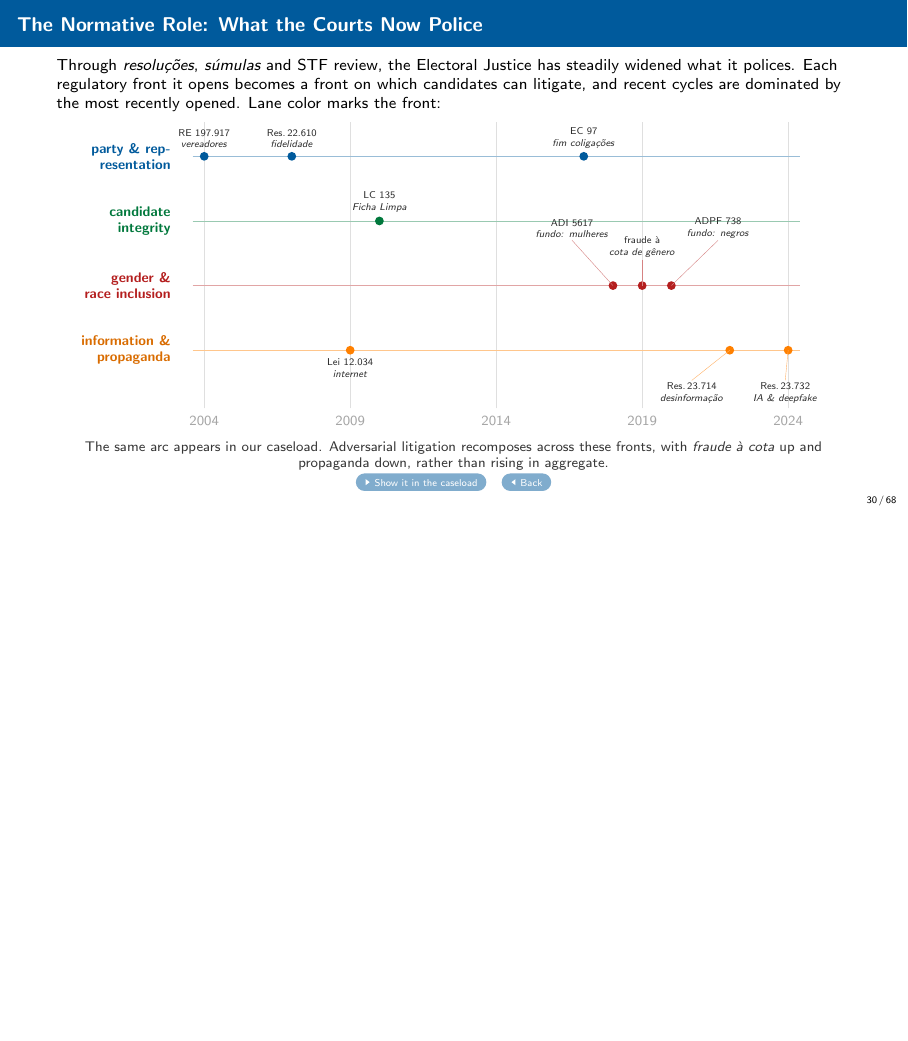
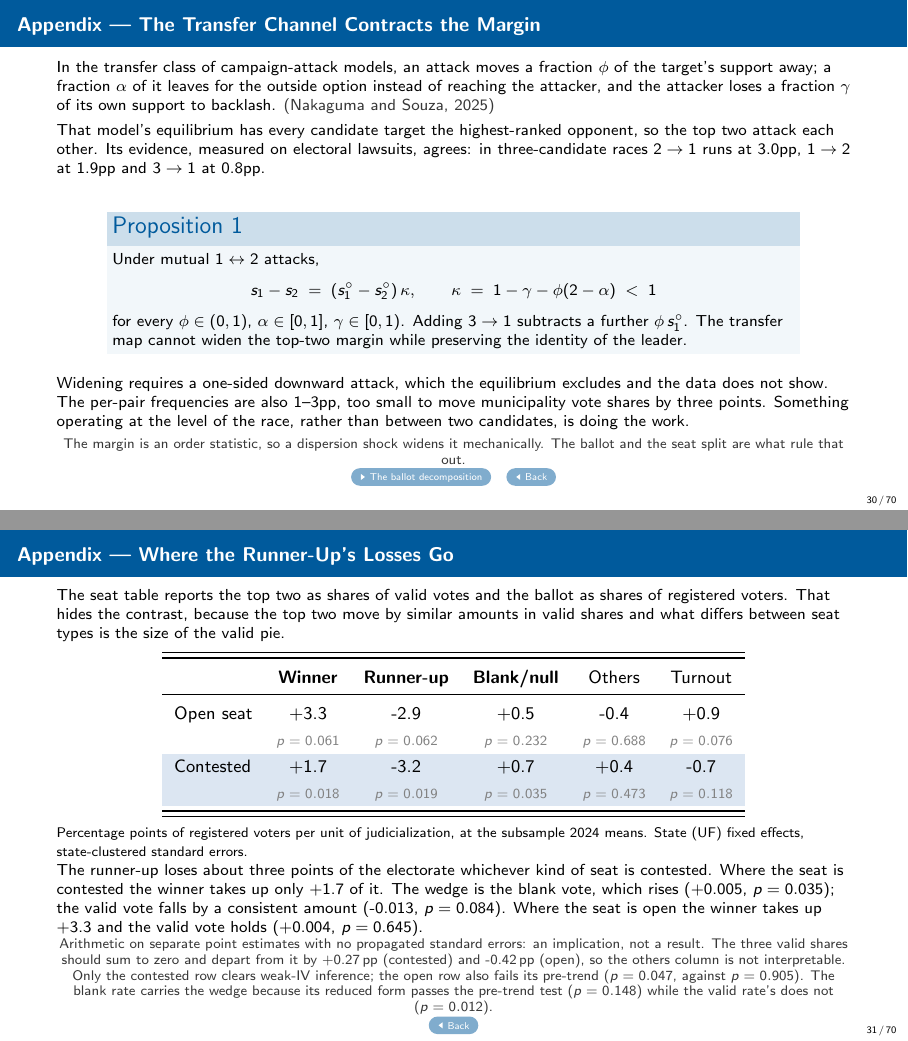
Before and after one commit to moraisnara/judicialization, LaTeX slides (output/presentation/slides_report.tex, which reads output/presentation/frames/app_ballotdecomp.tex, output/presentation/frames/app_transferfoil.tex): page 30 of 68 before the commit and pages 30 and 31 of 70 after it, the two joined at a grey line, the shorter picture padded with empty space. Compiled offline with pdfLaTeX.

Commit message:
deck: add the transfer foil and the ballot decomposition
app_transferfoil states Proposition 1 -- the transfer map contracts the
top-two margin under its own equilibrium attack direction -- and names the
order-statistic caveat it does not cover. app_ballotdecomp puts the seat split
on a single denominator, which is what makes the contrast legible: open seats
mobilize toward the winner, contested seats send part of the runner-up's
support off the valid ballot. Every cell is a macro.

```diff
--- /dev/null
+++ b/output/presentation/frames/app_ballotdecomp.tex
@@ -0,0 +1,46 @@
+
+\begin{frame}{Appendix --- Where the Runner-Up's Losses Go}
+\hypertarget{app:ballotdecomp}{}
+\footnotesize
+The seat table reports the top two as shares of valid votes and the ballot as
+shares of registered voters. That hides the contrast, because the top two move
+by similar amounts in valid shares and what differs between seat types is the
+size of the valid pie.
+\begin{center}\small
+\renewcommand{\arraystretch}{1.2}
+\begin{tabular}{lccccc}
+\toprule\toprule
+ & \textbf{Winner} & \textbf{Runner-up} & \textbf{Blank/null} & Others & Turnout\\
+\midrule
+Open seat & \DecompOpenWinner & \DecompOpenRunnerUp & \DecompOpenExit & \DecompOpenOthers & \DecompOpenTurnout\\
+ & \textcolor{mygray}{\scriptsize $p=\DecompOpenWinnerP$} & \textcolor{mygray}{\scriptsize $p=\DecompOpenRunnerUpP$} & \textcolor{mygray}{\scriptsize $p=\DecompOpenExitP$} & \textcolor{mygray}{\scriptsize $p=\DecompOpenOthersP$} & \textcolor{mygray}{\scriptsize $p=\DecompOpenTurnoutP$}\\
+\rowcolor{mylight}
+Contested & \DecompContWinner & \DecompContRunnerUp & \DecompContExit & \DecompContOthers & \DecompContTurnout\\
+\rowcolor{mylight}
+ & \textcolor{mygray}{\scriptsize $p=\DecompContWinnerP$} & \textcolor{mygray}{\scriptsize $p=\DecompContRunnerUpP$} & \textcolor{mygray}{\scriptsize $p=\DecompContExitP$} & \textcolor{mygray}{\scriptsize $p=\DecompContOthersP$} & \textcolor{mygray}{\scriptsize $p=\DecompContTurnoutP$}\\
+\bottomrule\bottomrule
+\end{tabular}
+\end{center}
+{\scriptsize Percentage points of registered voters per unit of judicialization,
+at the subsample 2024 means. State (UF) fixed effects, state-clustered standard
+errors.}
+
+The runner-up loses about three points of the electorate whichever kind of seat
+is contested. Where the seat is contested the winner takes up only
+\DecompContWinner\ of it. The wedge is the blank vote, which rises
+(\ContBlankCoef, $p=\ContBlankP$); the valid vote falls by a consistent amount
+(\ContValidCoef, $p=\ContValidP$). Where the seat is open the winner takes up
+\DecompOpenWinner\ and the valid vote holds (\OpenValidCoef,
+$p=\OpenValidP$).
+
+{\centering\scriptsize\ns{Arithmetic on separate point estimates with no
+propagated standard errors: an implication, not a result. The three valid
+shares should sum to zero and depart from it by \DecompContResid\,pp
+(contested) and \DecompOpenResid\,pp (open), so the others column is not
+interpretable. Only the contested row clears weak-IV inference; the open row
+also fails its pre-trend ($p=\OpenPtMarginP$, against $p=\ContPtMarginP$). The
+blank rate carries the wedge because its reduced form passes the pre-trend test
+($p=\PtRFBlankP$) while the valid rate's does not ($p=\PtRFValidP$).}\par}
+\vfill
+\centerline{\hyperlink{src:seathet}{\beamerreturnbutton{Back}}}
+\end{frame}
--- /dev/null
+++ b/output/presentation/frames/app_transferfoil.tex
@@ -0,0 +1,44 @@
+
+\begin{frame}{Appendix --- The Transfer Channel Contracts the Margin}
+\hypertarget{app:transferfoil}{}
+\footnotesize
+In the transfer class of campaign-attack models, an attack moves a fraction
+$\phi$ of the target's support away; a fraction $\alpha$ of it leaves for the
+outside option instead of reaching the attacker, and the attacker loses a
+fraction $\gamma$ of its own support to backlash. \ns{\citep{nakaguma2025}}
+\smallskip
+
+That model's equilibrium has every candidate target the highest-ranked
+opponent, so the top two attack each other. Its evidence, measured on
+electoral lawsuits, agrees: in three-candidate races $2\to1$ runs at 3.0pp,
+$1\to2$ at 1.9pp and $3\to1$ at 0.8pp.
+\smallskip
+\begin{center}
+\begin{minipage}{0.86\textwidth}
+\begin{block}{Proposition 1}
+\footnotesize
+Under mutual $1 \leftrightarrow 2$ attacks,
+\[
+  s_1 - s_2 \;=\; (s^\circ_1 - s^\circ_2)\,\kappa,
+  \qquad \kappa \;=\; 1 - \gamma - \phi(2-\alpha) \;<\; 1
+\]
+for every $\phi \in (0,1)$, $\alpha \in [0,1]$, $\gamma \in [0,1)$. Adding
+$3 \to 1$ subtracts a further $\phi\,s^\circ_1$. The transfer map cannot widen
+the top-two margin while preserving the identity of the leader.
+\end{block}
+\end{minipage}
+\end{center}
+\smallskip
+
+Widening requires a one-sided downward attack, which the equilibrium excludes
+and the data does not show. The per-pair frequencies are also 1--3pp, too
+small to move municipality vote shares by three points. Something operating at
+the level of the race, rather than between two candidates, is doing the work.
+\smallskip
+
+{\centering\scriptsize\ns{The margin is an order statistic, so a dispersion
+shock widens it mechanically. The ballot and the seat split are what rule that
+out.}\par}
+\vfill
+\centerline{\hyperlink{app:ballotdecomp}{\beamergotobutton{The ballot decomposition}}\quad\hyperlink{app:theory}{\beamerreturnbutton{Back}}}
+\end{frame}
```
Also changed, not shown: output/presentation/slides_report.tex (+2 -0 lines).
